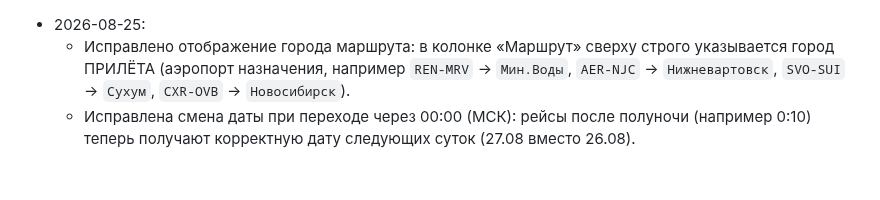
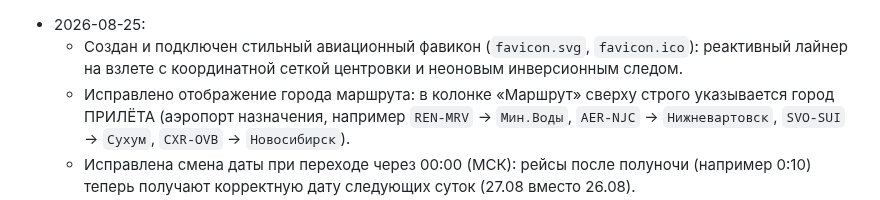
Before and after one commit to kekc85/plan, a Markdown page: State.md, the part around the change. GitHub-like rendering; blank space fills up the shorter version.

Commit message:
документация: State.md

```diff
--- a/State.md
+++ b/State.md
@@ -1,4 +1,5 @@
 - 2026-08-25:
+  - Создан и подключен стильный авиационный фавикон (`favicon.svg`, `favicon.ico`): реактивный лайнер на взлете с координатной сеткой центровки и неоновым инверсионным следом.
   - Исправлено отображение города маршрута: в колонке «Маршрут» сверху строго указывается город ПРИЛЁТА (аэропорт назначения, например `REN-MRV` -> `Мин.Воды`, `AER-NJC` -> `Нижневартовск`, `SVO-SUI` -> `Сухум`, `CXR-OVB` -> `Новосибирск`).
   - Исправлена смена даты при переходе через 00:00 (МСК): рейсы после полуночи (например 0:10) теперь получают корректную дату следующих суток (27.08 вместо 26.08).
   - Исправлена подгрузка на хостинге Beget: устранен конфликт параметров авиакомпаний (`nordwind`/`ikar`), подключены постоянные сессионные cookie для прямого получения расписаний без повторного логина и блокировок 429.
```
